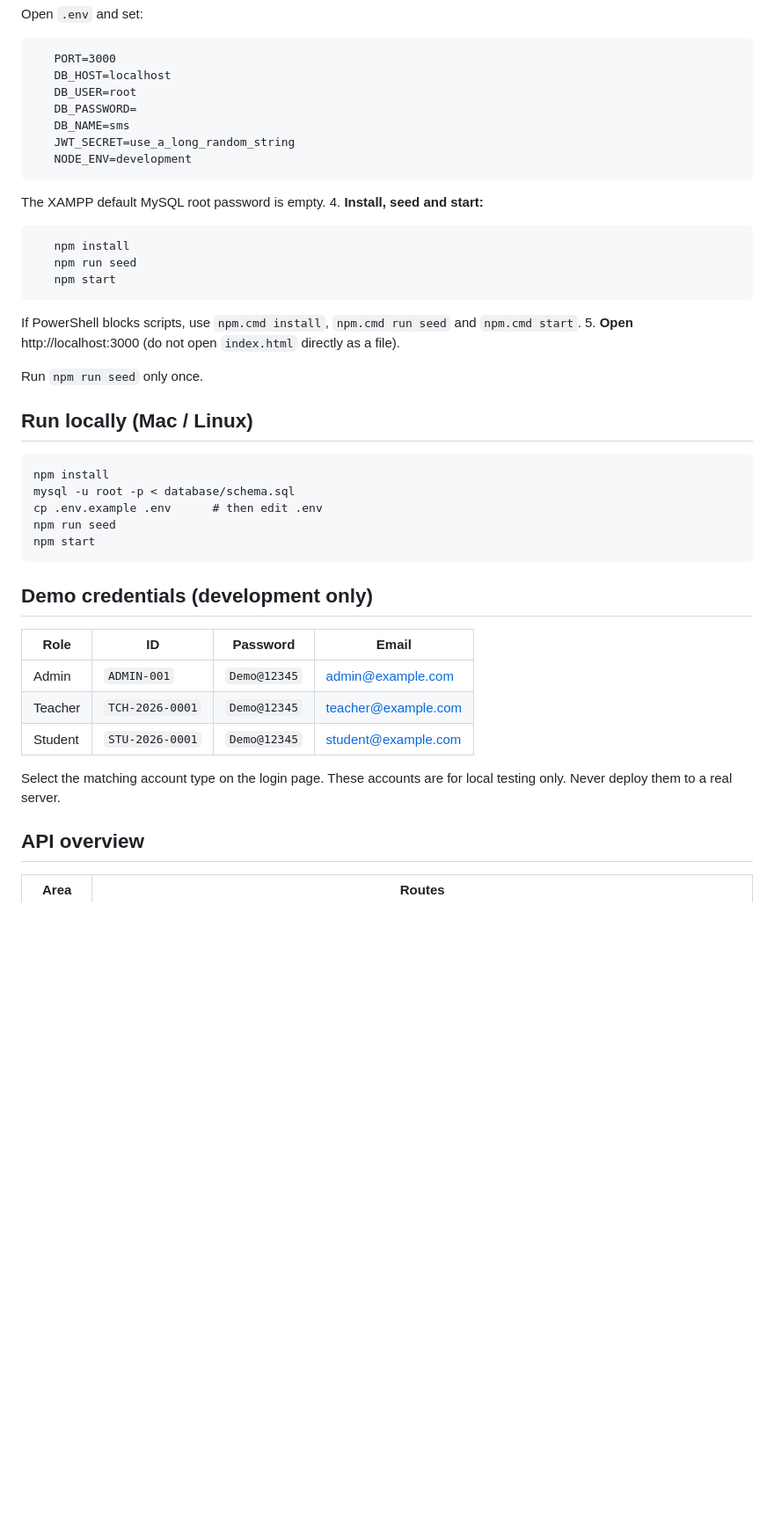
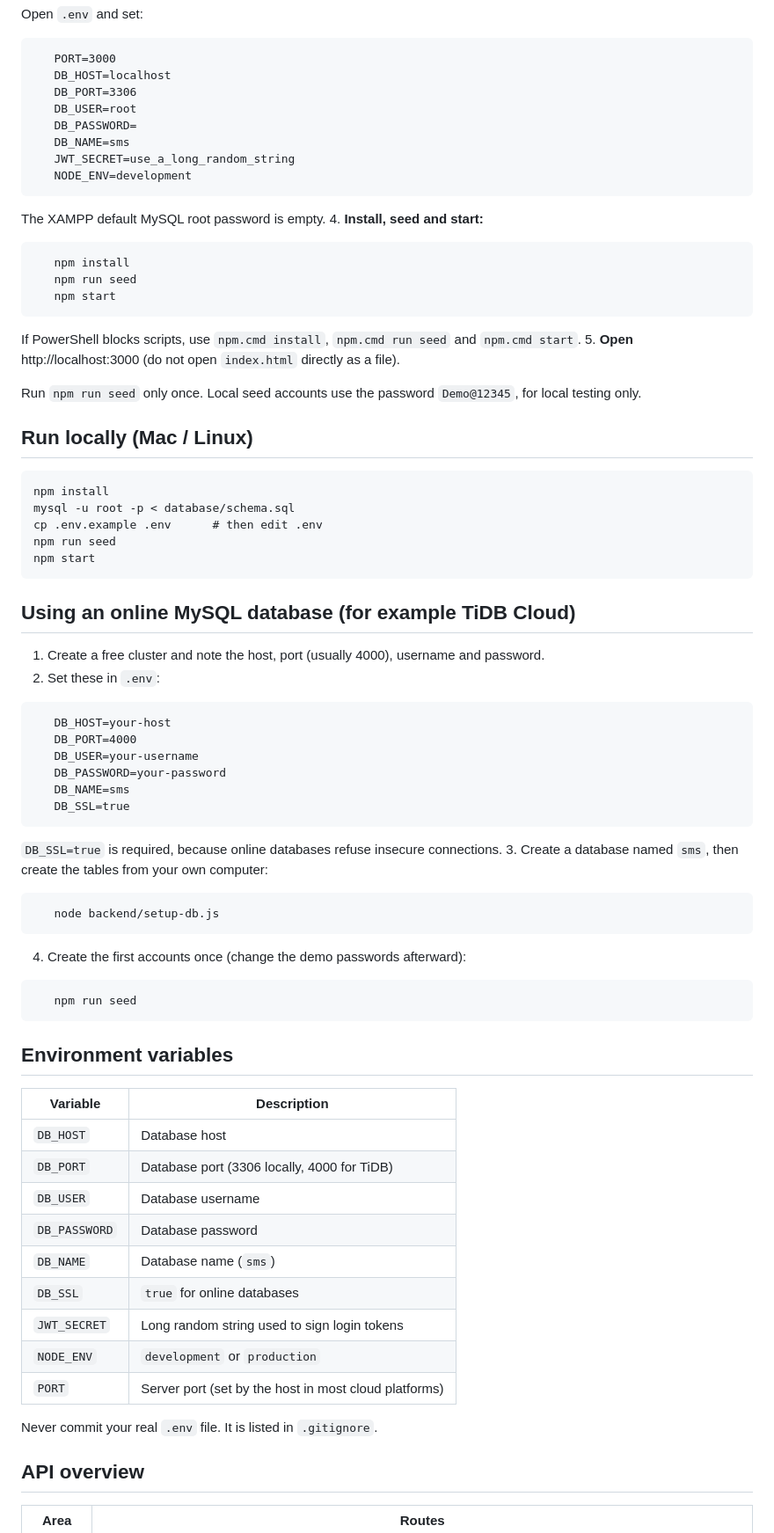
Before and after one commit to Kazimatish/-University-Management-System-, a Markdown page: README.md, the part around one of its changes. Shown at 88% size. GitHub-like rendering; blank space fills up the shorter version.

````diff
--- a/README.md
+++ b/README.md
@@ -65,6 +80,7 @@ student-management-system/
 ```
    PORT=3000
    DB_HOST=localhost
+   DB_PORT=3306
    DB_USER=root
    DB_PASSWORD=
    DB_NAME=sms
@@ -81,7 +97,7 @@ student-management-system/
    If PowerShell blocks scripts, use `npm.cmd install`, `npm.cmd run seed` and `npm.cmd start`.
 5. **Open** http://localhost:3000 (do not open `index.html` directly as a file).
 
-Run `npm run seed` only once.
+Run `npm run seed` only once. Local seed accounts use the password `Demo@12345`, for local testing only.
 
 ## Run locally (Mac / Linux)
 
@@ -93,15 +109,43 @@ npm run seed
 npm start
 ```
 
-## Demo credentials (development only)
+## Using an online MySQL database (for example TiDB Cloud)
 
-| Role    | ID              | Password     | Email               |
-|---------|-----------------|--------------|---------------------|
-| Admin   | `ADMIN-001`     | `Demo@12345` | admin@example.com   |
-| Teacher | `TCH-2026-0001` | `Demo@12345` | teacher@example.com |
-| Student | `STU-2026-0001` | `Demo@12345` | student@example.com |
+1. Create a free cluster and note the host, port (usually 4000), username and password.
+2. Set these in `.env`:
+```
+   DB_HOST=your-host
+   DB_PORT=4000
+   DB_USER=your-username
+   DB_PASSWORD=your-password
+   DB_NAME=sms
+   DB_SSL=true
+```
+   `DB_SSL=true` is required, because online databases refuse insecure connections.
+3. Create a database named `sms`, then create the tables from your own computer:
+```
+   node backend/setup-db.js
+```
+4. Create the first accounts once (change the demo passwords afterward):
+```
+   npm run seed
+```
 
-Select the matching account type on the login page. These accounts are for local testing only. Never deploy them to a real server.
+## Environment variables
+
+| Variable      | Description |
+|---------------|-------------|
+| `DB_HOST`     | Database host |
+| `DB_PORT`     | Database port (3306 locally, 4000 for TiDB) |
+| `DB_USER`     | Database username |
+| `DB_PASSWORD` | Database password |
+| `DB_NAME`     | Database name (`sms`) |
+| `DB_SSL`      | `true` for online databases |
+| `JWT_SECRET`  | Long random string used to sign login tokens |
+| `NODE_ENV`    | `development` or `production` |
+| `PORT`        | Server port (set by the host in most cloud platforms) |
+
+Never commit your real `.env` file. It is listed in `.gitignore`.
 
 ## API overview
 
````
Also changed, not shown: other parts of README.md (+43 -23 lines).
